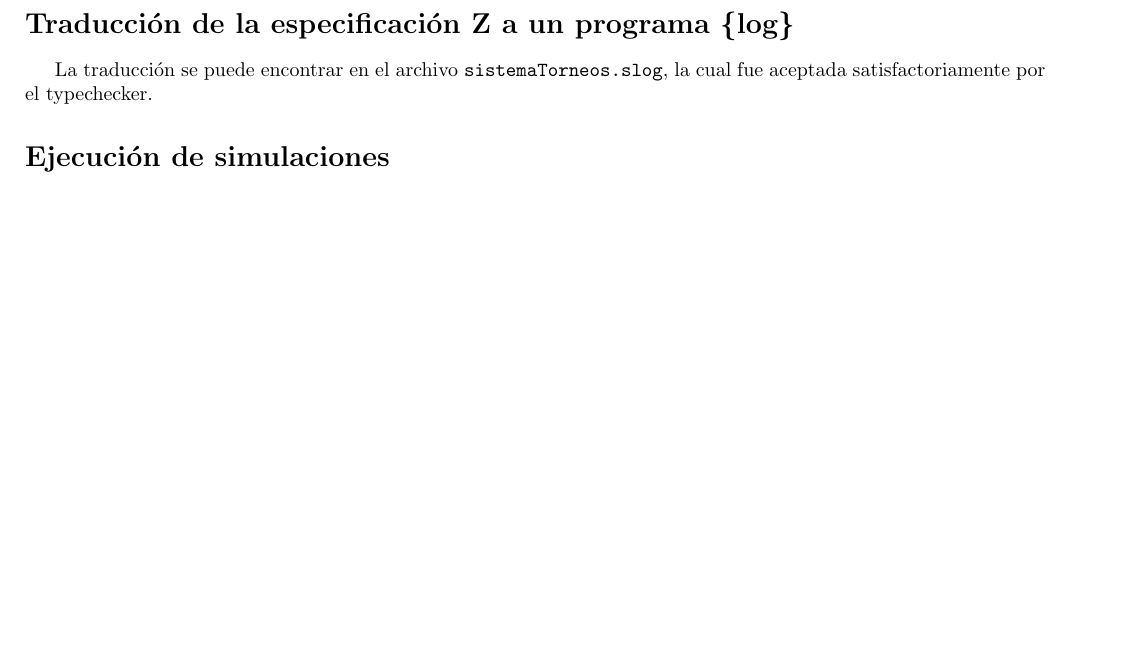
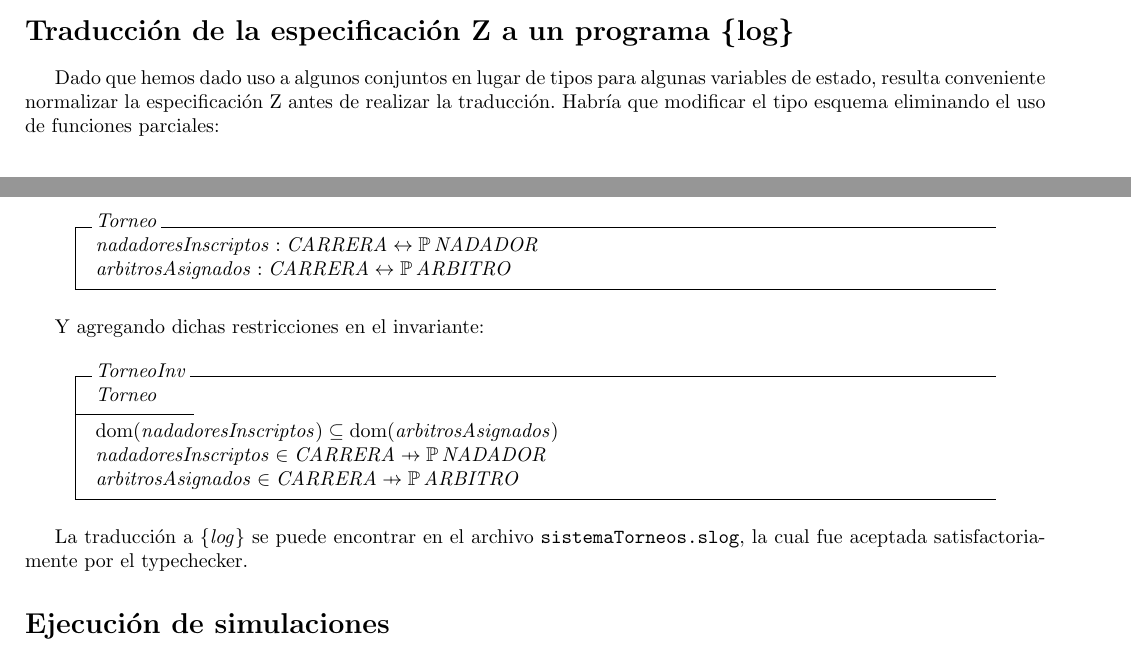
Before and after one commit to alduzarate/TP_final_IngSoftII, a LaTeX document (informe/informe_AldanaZarate.tex): part of page 5 of 5 before the commit and two parts of pages 4 and 5 of 5 after it, the two joined at a grey line, cut so that both start at the same text, the shorter picture padded with empty space. Compiled offline with pdfLaTeX.

Commit message:
listo traduccion spec a log

```diff
--- a/informe/informe_AldanaZarate.tex
+++ b/informe/informe_AldanaZarate.tex
@@ -206,7 +206,27 @@ control de tipos.
 
 \section*{Traducción de la especificación Z a un programa \{log\}}
 
-La traducción se puede encontrar en el archivo \verb|sistemaTorneos.slog|, la cual fue aceptada satisfactoriamente
+Dado que hemos dado uso a algunos conjuntos en lugar de tipos para algunas
+variables de estado, resulta conveniente normalizar la especificación Z
+antes de realizar la traducción. Habría que modificar el tipo esquema
+eliminando el uso de funciones parciales:
+
+\begin{schema}{Torneo}
+nadadoresInscriptos : CARRERA \rel \power NADADOR \\
+arbitrosAsignados : CARRERA \rel \power ARBITRO
+\end{schema}
+
+Y agregando dichas restricciones en el invariante:
+
+\begin{schema}{TorneoInv}
+Torneo
+\where
+\dom(nadadoresInscriptos) \subseteq \dom(arbitrosAsignados) \\
+nadadoresInscriptos \in CARRERA \pfun \power NADADOR \\
+arbitrosAsignados \in CARRERA \pfun \power ARBITRO
+\end{schema}
+
+La traducción a $\{log\}$ se puede encontrar en el archivo \verb|sistemaTorneos.slog|, la cual fue aceptada satisfactoriamente
 por el typechecker.
 
 \section*{Ejecución de simulaciones}
```
Also changed, not shown: comandosUsados.txt (+8 -0 lines), especificacion.tex (+0 -1 lines), informe/informe_AldanaZarate.pdf, informe/informe_AldanaZarate.tex (20 more changed lines), 1 other file.
